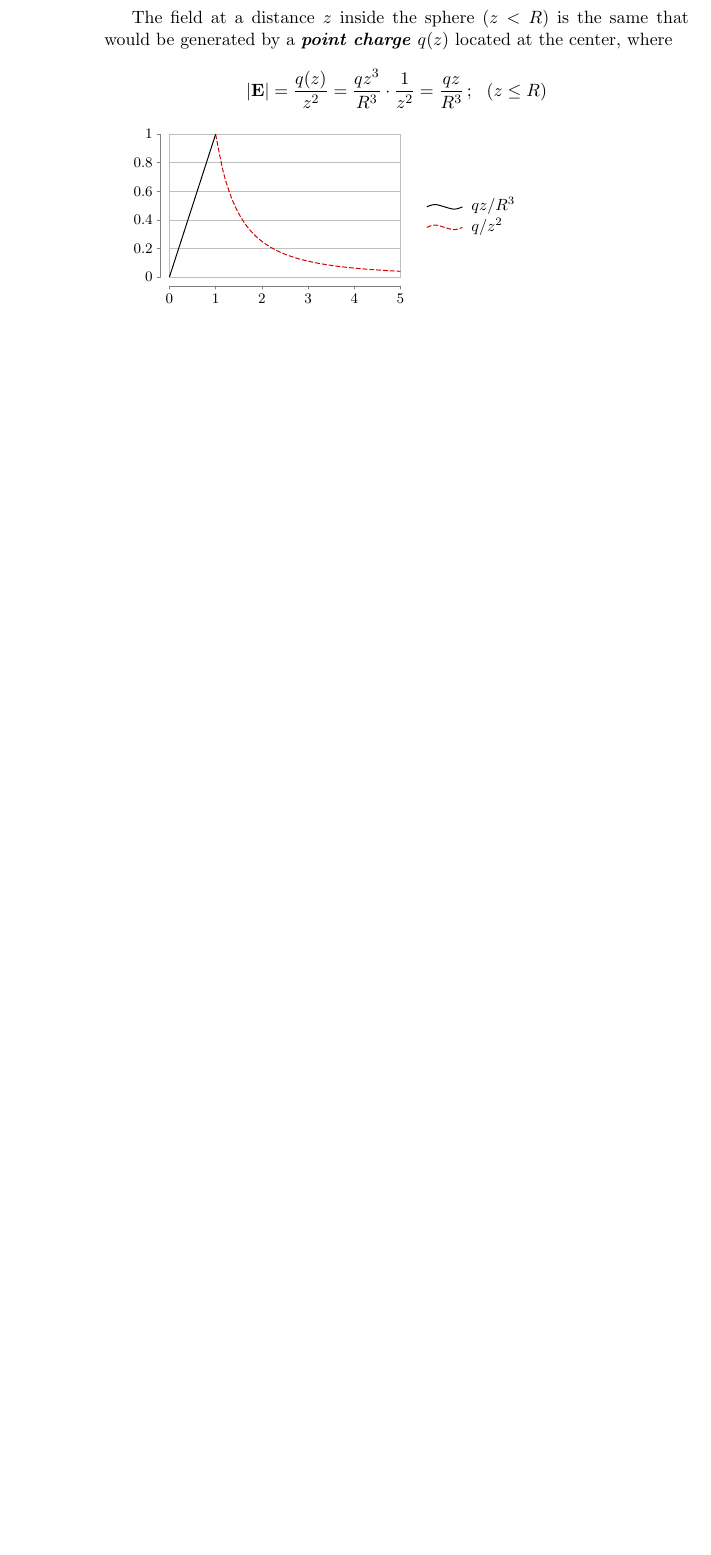
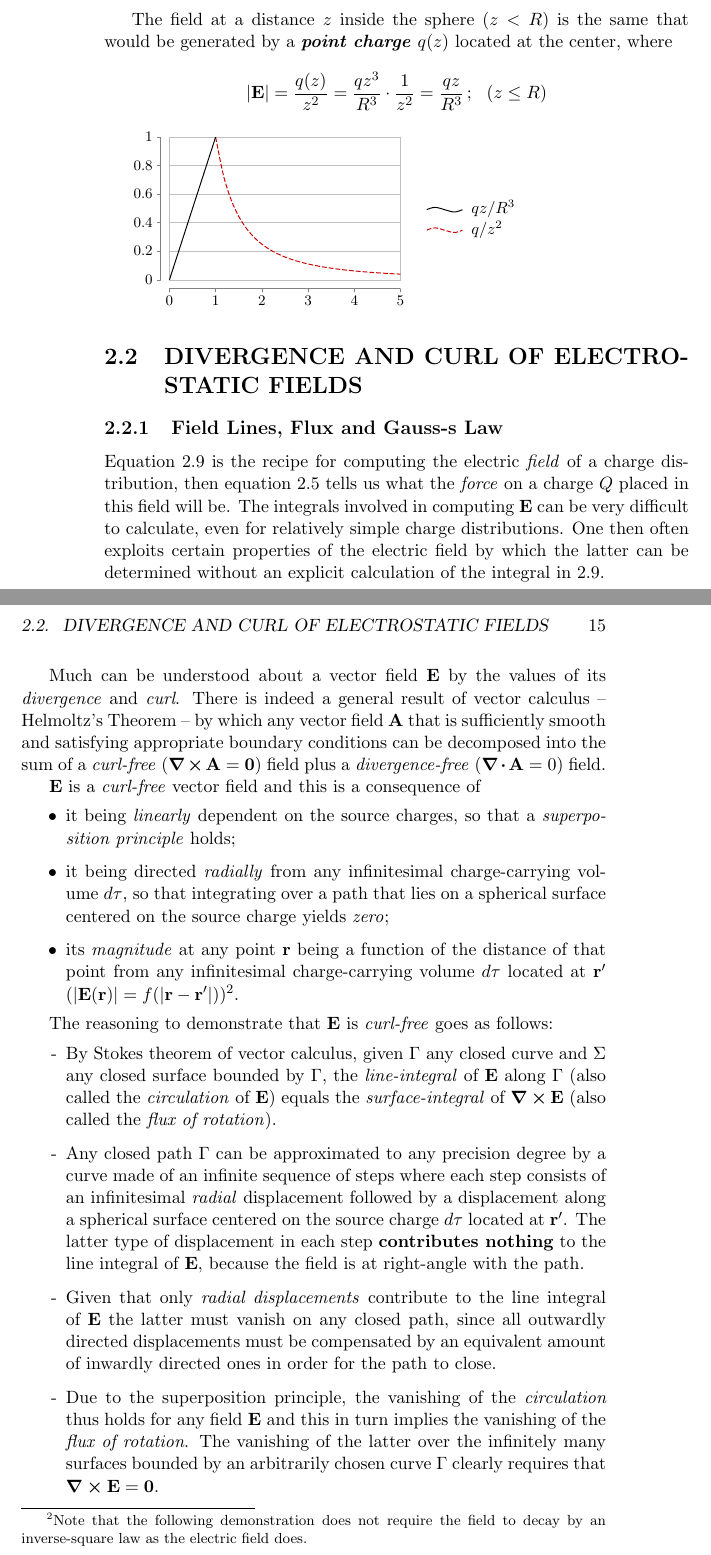
Before and after one commit to ollecram/ELECTRO, a LaTeX thesis (Classical_Electrodynamics_Notes.tex, which reads Griffiths_01.tex): part of page 18 of 18 before the commit and two parts of pages 18 and 19 of 20 after it, the two joined at a grey line, cut so that both start at the same text, the shorter picture padded with empty space. Compiled offline with pdfLaTeX.

Commit message:
Electrostatics work progress 2++++

```diff
--- a/Griffiths_01.tex
+++ b/Griffiths_01.tex
@@ -345,3 +345,26 @@ data [set=outside] {
   func y = 1.0/(\value x*\value x);
 };
 \end{tikzpicture}
+
+\section{DIVERGENCE AND CURL OF ELECTROSTATIC FIELDS}
+\subsection{Field Lines, Flux and Gauss-s Law}
+
+Equation \ref{eq:G01_electrostatic_field_continuous_vol} is the recipe for computing the electric \tit{field} of a charge distribution, then equation \ref{eq:G01_electrostatic_force} tells us what the \tit{force} on a charge $Q$ placed in this field will be. The integrals involved in computing $\vb{E}$ can be very difficult to calculate, even for relatively simple charge distributions. One then often exploits certain properties of the electric field by which the latter can be determined without an explicit calculation of the integral in \ref{eq:G01_electrostatic_field_continuous_vol}.
+
+Much can be understood about a vector field $\vb{E}$ by the values of its \tit{divergence} and \tit{curl}. There is indeed a general result of vector calculus -- Helmoltz's Theorem -- by which any vector field $\vb{A}$ that is sufficiently smooth and satisfying appropriate boundary conditions can be decomposed into the sum of a \tit{curl-free} ($\curl{\vb{A}}=\vb{0}$) field plus a \tit{divergence-free} ($\div{\vb{A}}=0$) field.
+
+$\vb{E}$ is a  \tit{curl-free} vector field and this is a consequence of
+\begin{itemize}
+\item it being \tit{linearly} dependent on the source charges, so that a \tit{superposition principle} holds;
+\item it being directed \tit{radially} from any infinitesimal charge-carrying volume $d\tau$, so that integrating over a path that lies on a spherical surface centered on the source charge yields \tit{zero};
+\item its \tit{magnitude} at any point $\vb{r}$ being a function of the distance of that point from any infinitesimal charge-carrying volume $d\tau$ located at $\vb{r}'$ ($\abs{\vb{E}(\vb{r})} = f(\abs{\vb{r} - \vb{r}'})$)\footnote{Note that the following demonstration does not require the field to decay by an inverse-square law as the electric field does.}.
+\end{itemize}
+
+The reasoning to demonstrate that $\vb{E}$ is \tit{curl-free} goes as follows:
+\begin{itemize}[-]
+\item By Stokes theorem of vector calculus, given $\Gamma$ any closed curve and $\Sigma$ any closed surface bounded by  $\Gamma$, the \tit{line-integral} of $\vb{E}$ along $\Gamma$ (also called the \tit{circulation} of $\vb{E}$) equals the \tit{surface-integral} of $\curl{\vb{E}}$ (also called the \tit{flux of rotation}).
+\item Any closed path $\Gamma$ can be approximated to any precision degree by a curve made of an infinite sequence of steps where each step consists of an infinitesimal \tit{radial} displacement followed by a displacement along a spherical surface centered on the source charge $d\tau$ located at $\vb{r}'$. The latter type of displacement in each step \tbf{contributes nothing} to the line integral of $\vb{E}$, because the field is at right-angle with the path.
+\item Given that only \tit{radial displacements} contribute to the line integral of $\vb{E}$ the latter must vanish on any closed path, since all outwardly directed displacements must be compensated by an equivalent amount of inwardly directed ones in order for the path to close.
+\item Due to the superposition principle, the vanishing of the \tit{circulation} thus holds for any field $\vb{E}$ and this in turn implies the vanishing of the \tit{flux of rotation}. The vanishing of the latter over the infinitely many surfaces bounded by an arbitrarily chosen curve $\Gamma$ clearly requires that $\curl{\vb{E}}=\vb{0}$.
+\end{itemize}
+%\footnote{This is true also of fields generated by charges that are not static.}
```
